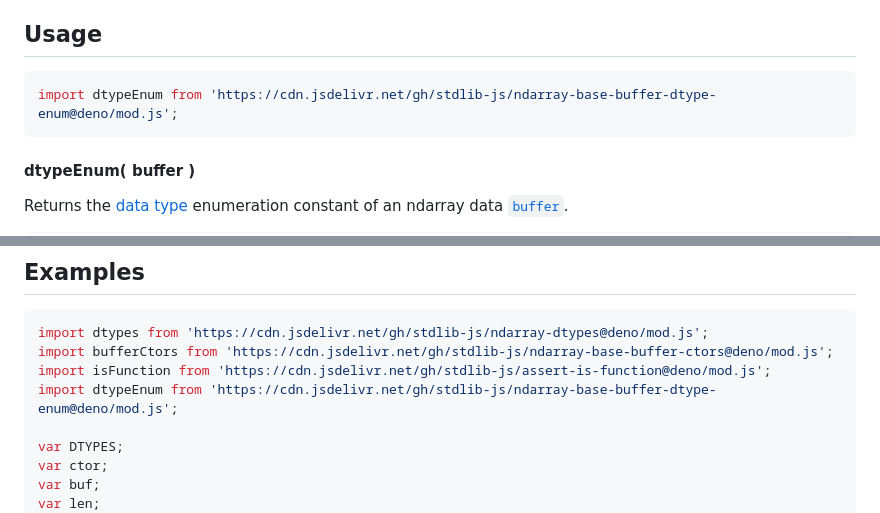
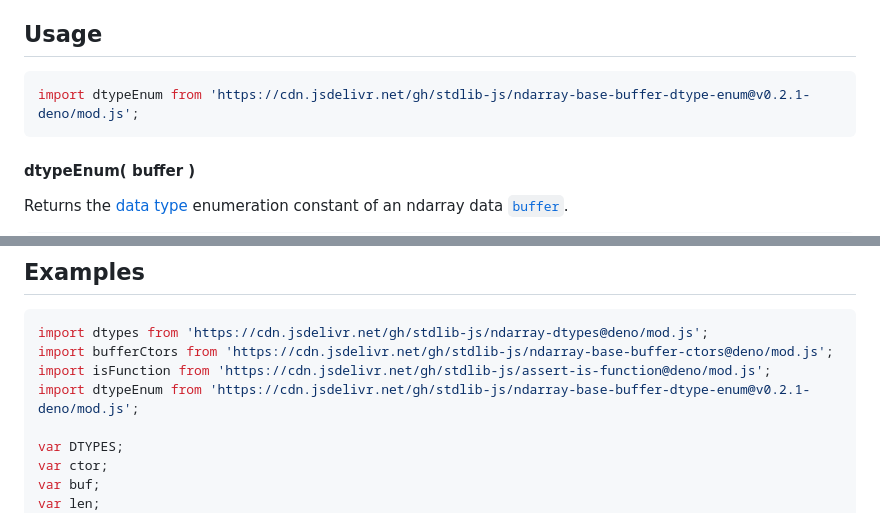
Before and after one commit to stdlib-js/ndarray-base-buffer-dtype-enum, a Markdown page: README.md, 2 parts joined by grey strips. GitHub-like rendering.

Commit message:
Update README.md for Deno bundle v0.2.1

````diff
--- a/README.md
+++ b/README.md
@@ -52,7 +52,7 @@ limitations under the License.
 ## Usage
 
 ```javascript
-import dtypeEnum from 'https://cdn.jsdelivr.net/gh/stdlib-js/ndarray-base-buffer-dtype-enum@deno/mod.js';
+import dtypeEnum from 'https://cdn.jsdelivr.net/gh/stdlib-js/ndarray-base-buffer-dtype-enum@v0.2.1-deno/mod.js';
 ```
 
 #### dtypeEnum( buffer )
@@ -102,7 +102,7 @@ var c = dtypeEnum( 'beep' );
 import dtypes from 'https://cdn.jsdelivr.net/gh/stdlib-js/ndarray-dtypes@deno/mod.js';
 import bufferCtors from 'https://cdn.jsdelivr.net/gh/stdlib-js/ndarray-base-buffer-ctors@deno/mod.js';
 import isFunction from 'https://cdn.jsdelivr.net/gh/stdlib-js/assert-is-function@deno/mod.js';
-import dtypeEnum from 'https://cdn.jsdelivr.net/gh/stdlib-js/ndarray-base-buffer-dtype-enum@deno/mod.js';
+import dtypeEnum from 'https://cdn.jsdelivr.net/gh/stdlib-js/ndarray-base-buffer-dtype-enum@v0.2.1-deno/mod.js';
 
 var DTYPES;
 var ctor;
````
